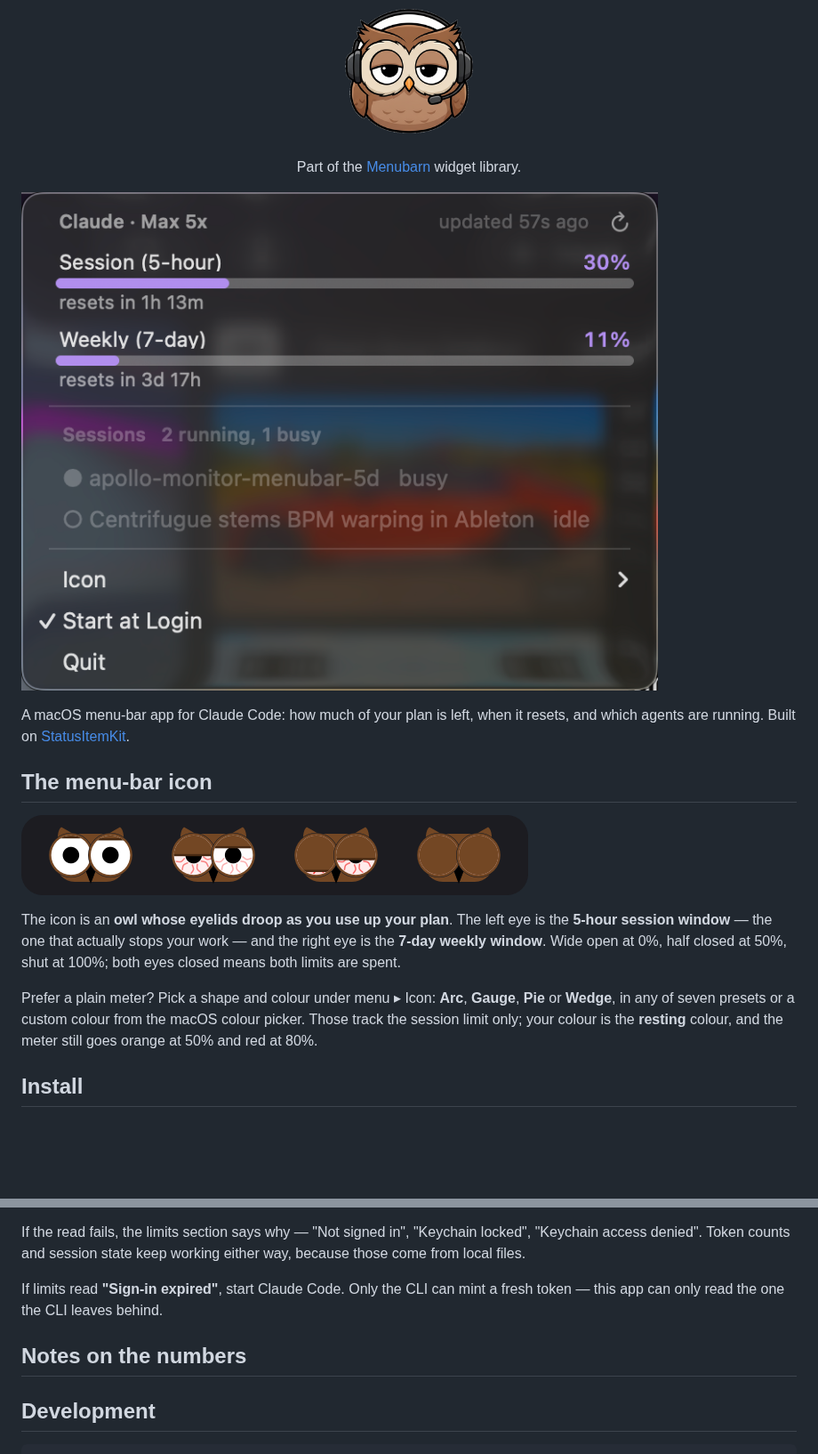
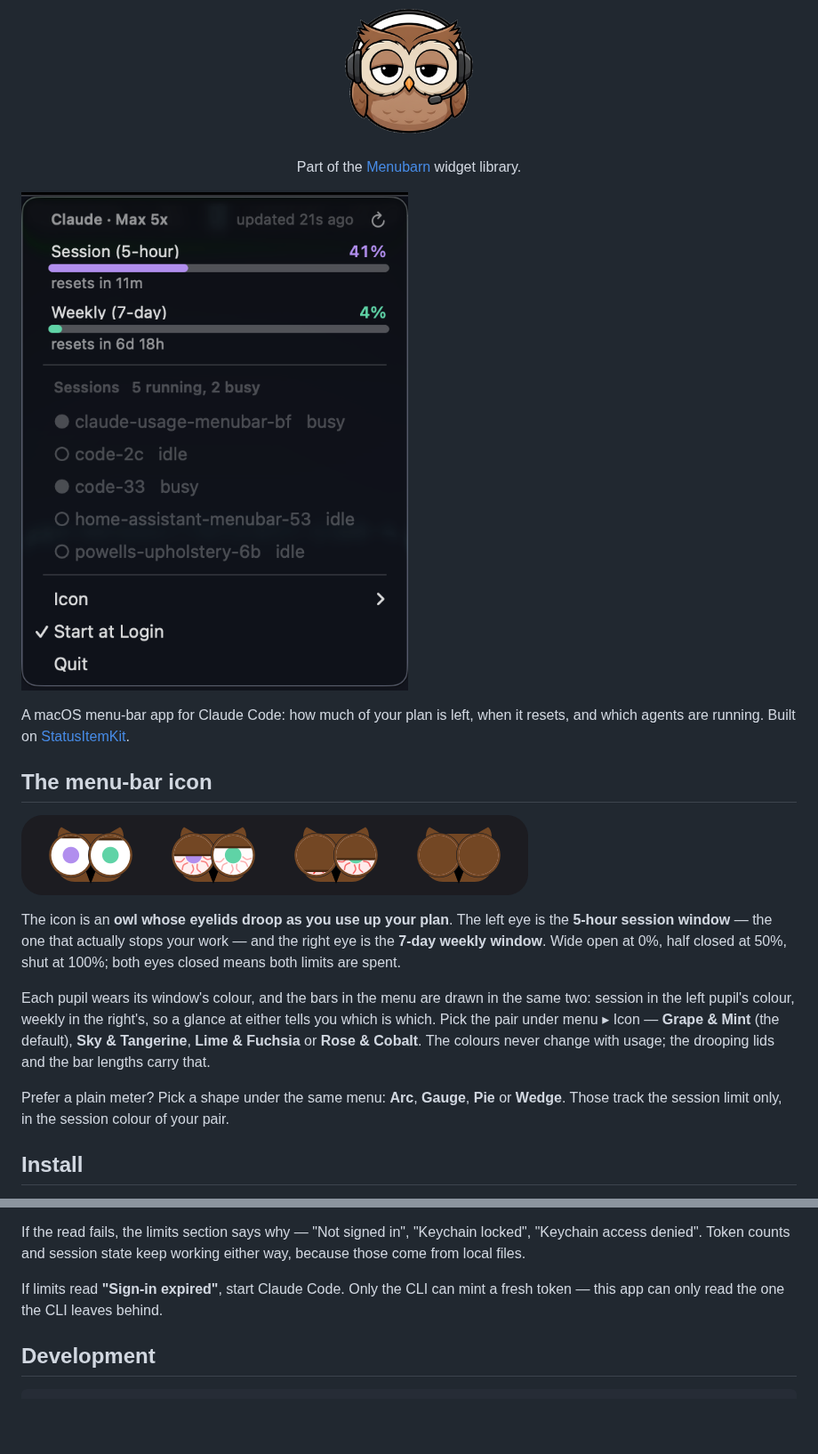
Before and after one commit to nicholaspsmith/claude-usage-menubar, a Markdown page: README.md, 2 parts joined by grey strips. Shown at 89% size. GitHub-like rendering; pictures changed too: docs/menubar-icon.png, screenshots/menu.png; blank space fills up the shorter version.

````diff
--- a/README.md
+++ b/README.md
@@ -19,10 +19,16 @@ is the **5-hour session window** — the one that actually stops your work — a
 the right eye is the **7-day weekly window**. Wide open at 0%, half closed at
 50%, shut at 100%; both eyes closed means both limits are spent.
 
-Prefer a plain meter? Pick a shape and colour under menu ▸ Icon: **Arc**,
-**Gauge**, **Pie** or **Wedge**, in any of seven presets or a custom colour from
-the macOS colour picker. Those track the session limit only; your colour is the
-**resting** colour, and the meter still goes orange at 50% and red at 80%.
+Each pupil wears its window's colour, and the bars in the menu are drawn in the
+same two: session in the left pupil's colour, weekly in the right's, so a glance
+at either tells you which is which. Pick the pair under menu ▸ Icon — **Grape &
+Mint** (the default), **Sky & Tangerine**, **Lime & Fuchsia** or **Rose &
+Cobalt**. The colours never change with usage; the drooping lids and the bar
+lengths carry that.
+
+Prefer a plain meter? Pick a shape under the same menu: **Arc**, **Gauge**,
+**Pie** or **Wedge**. Those track the session limit only, in the session colour
+of your pair.
 
 ## Install
 
@@ -91,8 +97,6 @@ either way, because those come from local files.
 If limits read **"Sign-in expired"**, start Claude Code. Only the CLI can mint a
 fresh token — this app can only read the one the CLI leaves behind.
 
-## Notes on the numbers
-
 ## Development
 
 ```bash
````
Also changed, not shown: 5 other files.
